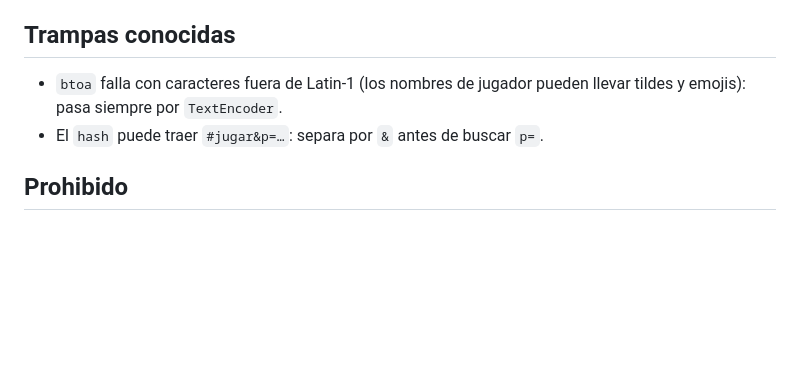
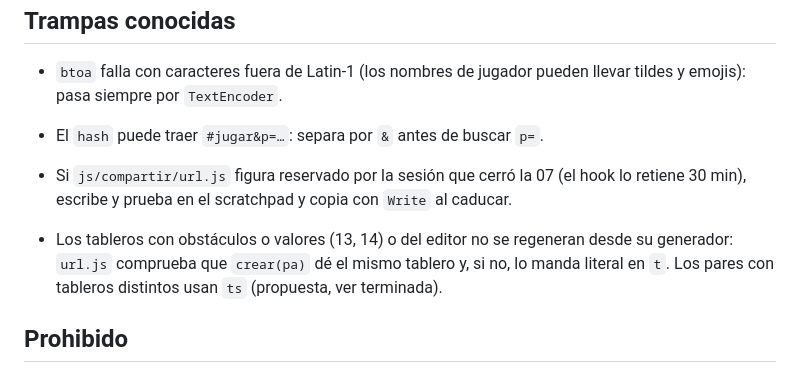
Before and after one commit to salasgar/Gusano, a Markdown page: reparto/tareas/tarea-12-compartir-url.md, the part around the change. Rendered like a GitHub page; blank space fills up the shorter version.

Commit message:
Tarea 12 cerrada (tablón sin regenerar: reservado)
Co-Authored-By: Claude Sonnet 5.5 <noreply@anthropic.com>

```diff
--- a/reparto/tareas/tarea-12-compartir-url.md
+++ b/reparto/tareas/tarea-12-compartir-url.md
@@ -61,6 +61,12 @@ Sigue «Cierre» de `_COMUN.md`. Encadena la 09 o la 10 si están libres y está
   tildes y emojis): pasa siempre por `TextEncoder`.
 - El `hash` puede traer `#jugar&p=…`: separa por `&` antes de buscar `p=`.
 
+- Si `js/compartir/url.js` figura reservado por la sesión que cerró la 07 (el hook lo
+  retiene 30 min), escribe y prueba en el scratchpad y copia con `Write` al caducar.
+- Los tableros con obstáculos o valores (13, 14) o del editor no se regeneran desde su
+  generador: `url.js` comprueba que `crear(pa)` dé el mismo tablero y, si no, lo manda
+  literal en `t`. Los pares con tableros distintos usan `ts` (propuesta, ver terminada).
+
 ## Prohibido
 - Tocar `jugar.js` o `main.js`: la 07 ya llama a `partidaDesdeURL` y `enlaceDe`; si
   no lo hace como dice §6, reabierta de la 07.
```
Also changed, not shown: 2 other files.
